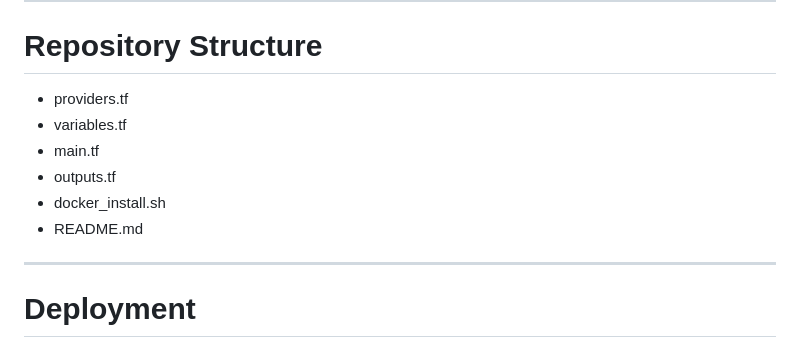
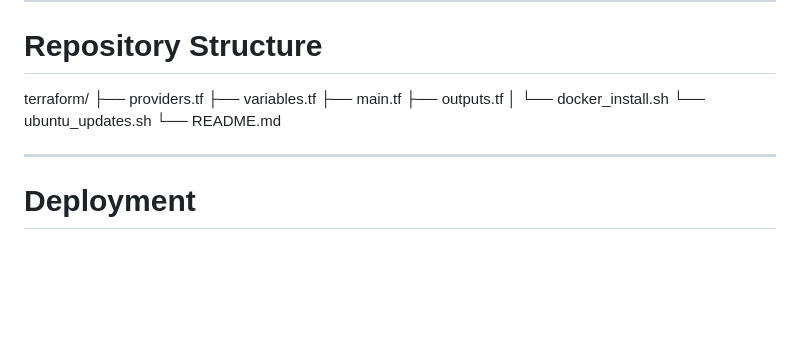
Before and after one commit to KHard2Bme/Engineering-for-failure-Docker-Swarm, a Markdown page: README.md, the part around the change. Rendered like a GitHub page; blank space fills up the shorter version.

Commit message:
Refactor repository structure for Terraform files
Updated repository structure to include new directory for Terraform files.

```diff
--- a/README.md
+++ b/README.md
@@ -101,12 +101,15 @@ This version intentionally does **not** include:
 
 # Repository Structure
 
--   providers.tf
--   variables.tf
--   main.tf
--   outputs.tf
--   docker_install.sh
--   README.md
+terraform/
+├── providers.tf
+├── variables.tf
+├── main.tf
+├── outputs.tf
+│
+└── docker_install.sh
+└── ubuntu_updates.sh
+└── README.md
 
 ------------------------------------------------------------------------
 
```
